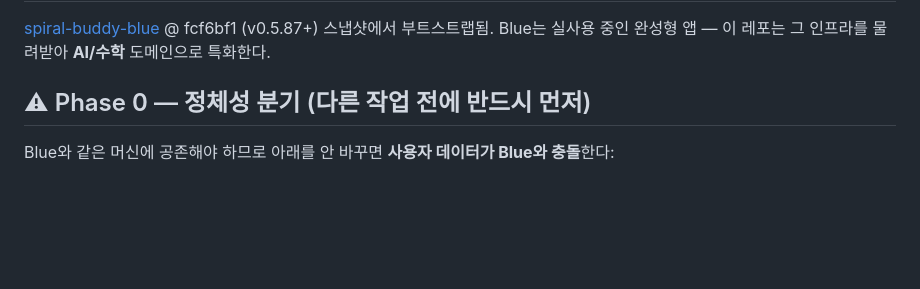
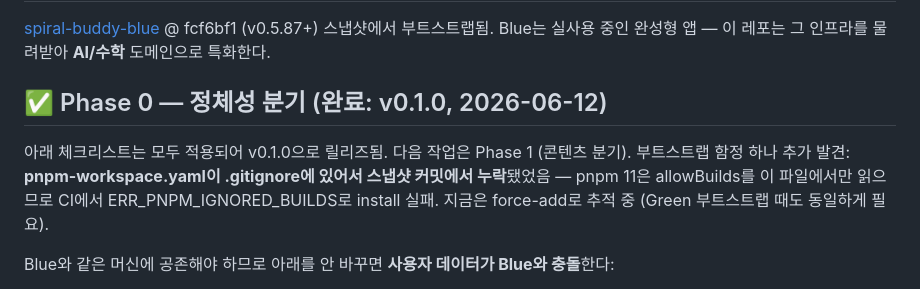
Before and after one commit to iq-spiral-galaxy/spiral-buddy-red, a Markdown page: CLAUDE.md, the part around the change. Drawn GitHub-style; blank space fills up the shorter version.

Commit message:
docs: CLAUDE.md Phase 0 완료 표시 + pnpm-workspace.yaml 부트스트랩 함정 기록
Co-Authored-By: Claude Fable 5 <noreply@anthropic.com>

```diff
--- a/CLAUDE.md
+++ b/CLAUDE.md
@@ -12,7 +12,12 @@ RGB 삼원색 — 세 버디가 모이면 백색광(완전한 지혜)이 된다
 [spiral-buddy-blue](https://github.com/iq-spiral-galaxy/spiral-buddy-blue) @ fcf6bf1 (v0.5.87+) 스냅샷에서 부트스트랩됨.
 Blue는 실사용 중인 완성형 앱 — 이 레포는 그 인프라를 물려받아 **AI/수학** 도메인으로 특화한다.
 
-## ⚠ Phase 0 — 정체성 분기 (다른 작업 전에 반드시 먼저)
+## ✅ Phase 0 — 정체성 분기 (완료: v0.1.0, 2026-06-12)
+
+아래 체크리스트는 모두 적용되어 v0.1.0으로 릴리즈됨. 다음 작업은 Phase 1 (콘텐츠 분기).
+부트스트랩 함정 하나 추가 발견: **pnpm-workspace.yaml이 .gitignore에 있어서 스냅샷 커밋에서 누락**됐었음
+— pnpm 11은 allowBuilds를 이 파일에서만 읽으므로 CI에서 ERR_PNPM_IGNORED_BUILDS로 install 실패.
+지금은 force-add로 추적 중 (Green 부트스트랩 때도 동일하게 필요).
 
 Blue와 같은 머신에 공존해야 하므로 아래를 안 바꾸면 **사용자 데이터가 Blue와 충돌**한다:
 
```
